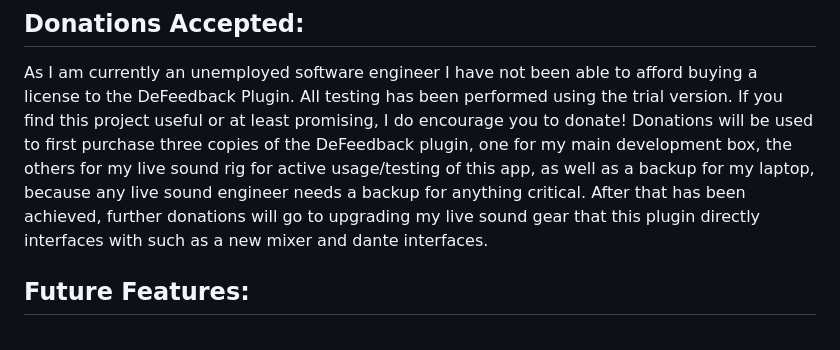
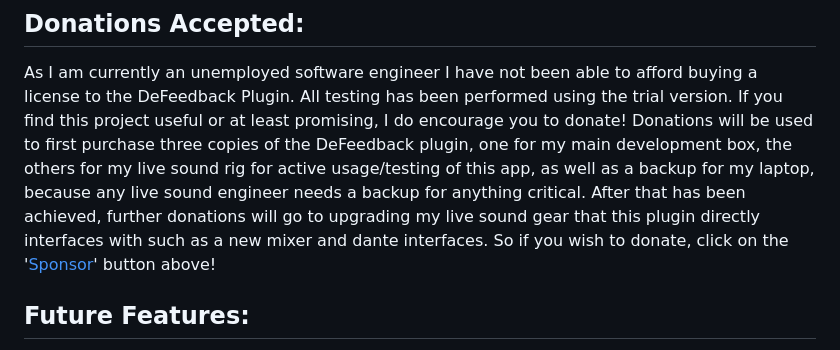
Before and after one commit to eklynx/LynxDeFeedbackHost, a Markdown page: README.md, the part around the change. Rendered like a GitHub page.

Commit message:
Add donation section to README
Added a donation section to encourage contributions for purchasing the DeFeedback Plugin.

```diff
--- a/README.md
+++ b/README.md
@@ -61,6 +61,7 @@ Plugin Error states:
 
 ## Donations Accepted:
 As I am currently an unemployed software engineer I have not been able to afford buying a license to the DeFeedback Plugin.  All testing has been performed using the trial version.    If you find this project useful or at least promising, I do encourage you to donate!  Donations will be used to first purchase three copies of the DeFeedback plugin, one for my main development box, the others for my live sound rig for active usage/testing of this app, as well as a backup for my laptop, because any live sound engineer needs a backup for anything critical.  After that has been achieved, further donations will go to upgrading my live sound gear that this plugin directly interfaces with such as a new mixer and dante interfaces.
+So if you wish to donate, click on the '[Sponsor](https://github.com/sponsors/eklynx)' button above!
 
 ## Future Features:
 - Stream Deck encoder support - High priority. Med complexity.  The encoder can let you scroll through strength percentages instead of having pre-set buttons.  I want to make sure it doesnt spam the web server so it should wait a little (100ms?) after the last change to the encoder before sending the updated value to the host.  I also need to figure out a good way to actual display the value and instance.
```
